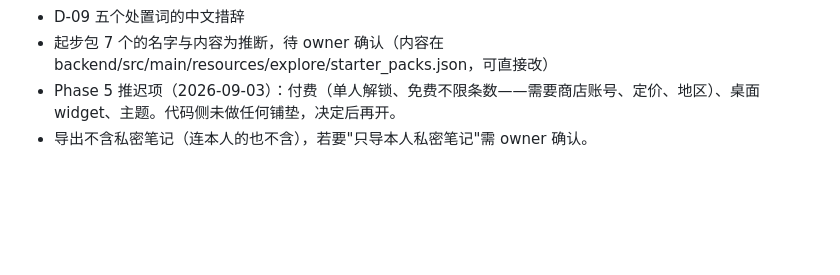
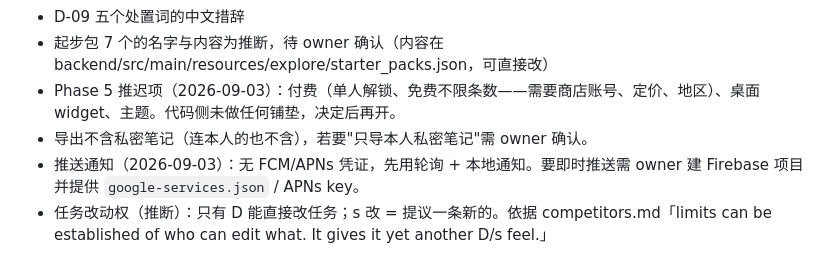
Before and after one commit to jondaiwei-beep/ds-relationship-companion, a Markdown page: product/05-decisions.md, the part around the change. GitHub-like rendering; blank space fills up the shorter version.

```diff
--- a/product/05-decisions.md
+++ b/product/05-decisions.md
@@ -44,3 +44,5 @@
 - 起步包 7 个的名字与内容为推断，待 owner 确认（内容在 backend/src/main/resources/explore/starter_packs.json，可直接改）
 - Phase 5 推迟项（2026-09-03）：付费（单人解锁、免费不限条数——需要商店账号、定价、地区）、桌面 widget、主题。代码侧未做任何铺垫，决定后再开。
 - 导出不含私密笔记（连本人的也不含），若要"只导本人私密笔记"需 owner 确认。
+- 推送通知（2026-09-03）：无 FCM/APNs 凭证，先用轮询 + 本地通知。要即时推送需 owner 建 Firebase 项目并提供 `google-services.json` / APNs key。
+- 任务改动权（推断）：只有 D 能直接改任务；s 改 = 提议一条新的。依据 competitors.md「limits can be established of who can edit what. It gives it yet another D/s feel.」
```
Also changed, not shown: product/06-build-order.md (+8 -0 lines).
